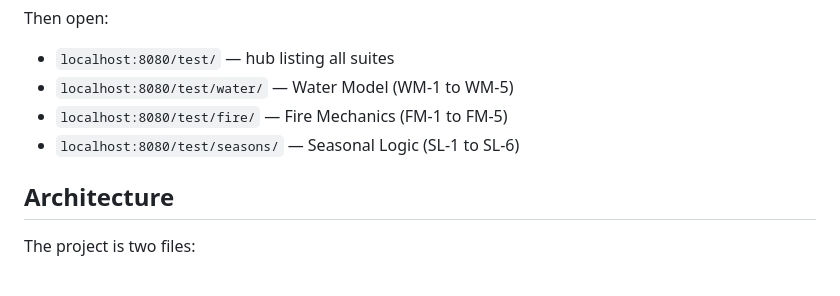
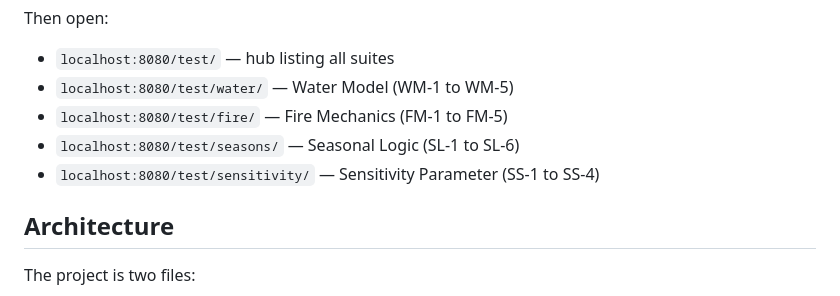
Before and after one commit to Jermalk/FFS, a Markdown page: CLAUDE.md, the part around the change. Drawn GitHub-style.

```diff
--- a/CLAUDE.md
+++ b/CLAUDE.md
@@ -19,6 +19,7 @@ Then open:
 - `localhost:8080/test/water/` — Water Model (WM-1 to WM-5)
 - `localhost:8080/test/fire/` — Fire Mechanics (FM-1 to FM-5)
 - `localhost:8080/test/seasons/` — Seasonal Logic (SL-1 to SL-6)
+- `localhost:8080/test/sensitivity/` — Sensitivity Parameter (SS-1 to SS-4)
 
 ## Architecture
 
```
Also changed, not shown: README.md (+3 -1 lines).
